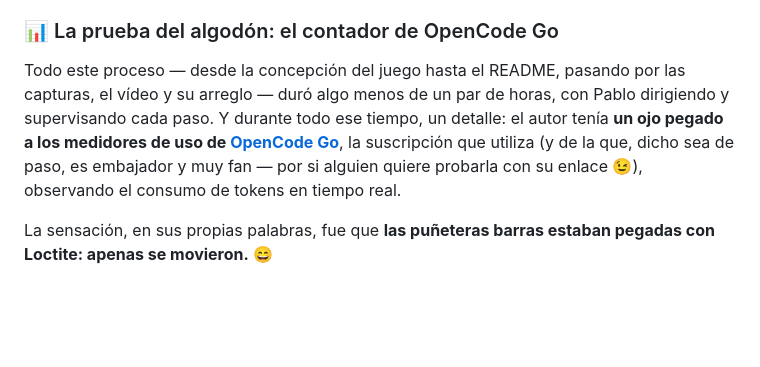
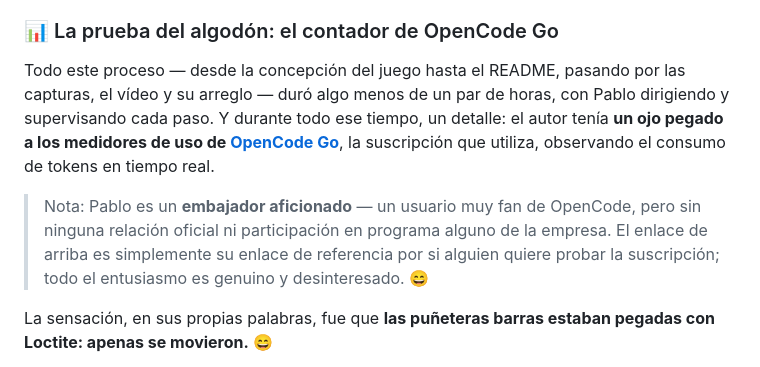
Before and after one commit to pfelipm/neon-asteroids, a Markdown page: README.md, the part around the change. Drawn GitHub-style; blank space fills up the shorter version.

Commit message:
README: clarify author is an amateur OpenCode fan, no official affiliation

```diff
--- a/README.md
+++ b/README.md
@@ -131,7 +131,9 @@ Un asistente "tradicional" te habría dicho que volvieras a grabar. Este lo anal
 
 ### 📊 La prueba del algodón: el contador de OpenCode Go
 
-Todo este proceso — desde la concepción del juego hasta el README, pasando por las capturas, el vídeo y su arreglo — duró algo menos de un par de horas, con Pablo dirigiendo y supervisando cada paso. Y durante todo ese tiempo, un detalle: el autor tenía **un ojo pegado a los medidores de uso de [OpenCode Go](https://opencode.ai/go?ref=VRTPP51FV4)**, la suscripción que utiliza (y de la que, dicho sea de paso, es embajador y muy fan — por si alguien quiere probarla con su enlace 😉), observando el consumo de tokens en tiempo real.
+Todo este proceso — desde la concepción del juego hasta el README, pasando por las capturas, el vídeo y su arreglo — duró algo menos de un par de horas, con Pablo dirigiendo y supervisando cada paso. Y durante todo ese tiempo, un detalle: el autor tenía **un ojo pegado a los medidores de uso de [OpenCode Go](https://opencode.ai/go?ref=VRTPP51FV4)**, la suscripción que utiliza, observando el consumo de tokens en tiempo real.
+
+> Nota: Pablo es un **embajador aficionado** — un usuario muy fan de OpenCode, pero sin ninguna relación oficial ni participación en programa alguno de la empresa. El enlace de arriba es simplemente su enlace de referencia por si alguien quiere probar la suscripción; todo el entusiasmo es genuino y desinteresado. 😄
 
 La sensación, en sus propias palabras, fue que **las puñeteras barras estaban pegadas con Loctite: apenas se movieron.** 😄
 
```
